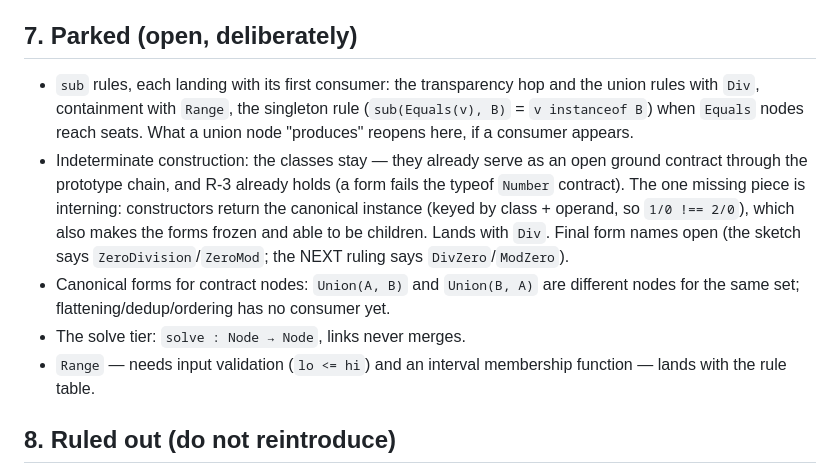
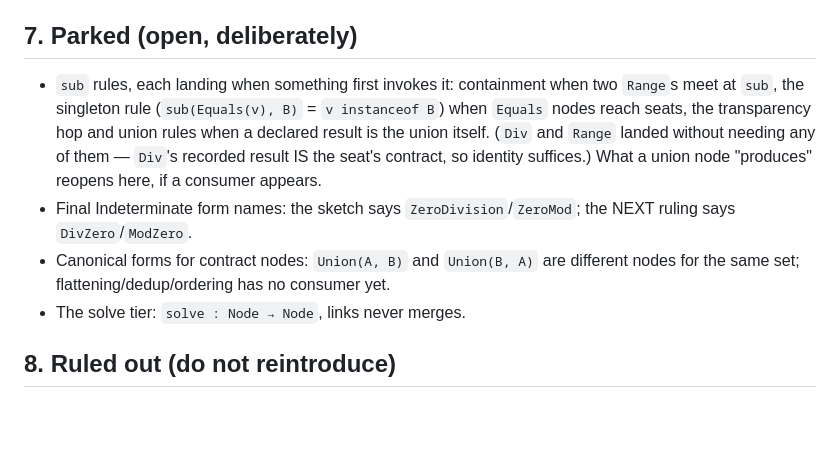
Before and after one commit to dbrdarski/oddo-next, a Markdown page: docs/design.md, the part around the change. Rendered like a GitHub page; blank space fills up the shorter version.

Commit message:
Doc: sync the parked list with what landed
Indeterminate interned construction (M1) and Range (M2) are out of
section 7 - both landed; what genuinely remains of them is one line:
the final form names. The sub entry is rephrased to stay true: Div and
Range landed without invoking any sub rule (Div's recorded result IS
the seat's contract, identity suffices), so each rule waits for its
actual first invoker. Flagged by the second review: stale parked
sections are consequential in a document that claims authority.

Co-Authored-By: Claude Fable 5 <noreply@anthropic.com>

```diff
--- a/docs/design.md
+++ b/docs/design.md
@@ -230,23 +230,19 @@ through membership, nodes enter through their recorded facts.
 
 ## 7. Parked (open, deliberately)
 
-- `sub` rules, each landing with its first consumer: the transparency hop
-  and the union rules with `Div`, containment with `Range`, the singleton
-  rule (`sub(Equals(v), B)` = `v instanceof B`) when `Equals` nodes reach
-  seats. What a union node "produces" reopens here, if a consumer appears.
-- Indeterminate construction: the classes stay — they already serve as an
-  open ground contract through the prototype chain, and R-3 already holds
-  (a form fails the typeof `Number` contract). The one missing piece is
-  interning: constructors return the canonical instance (keyed by class +
-  operand, so `1/0 !== 2/0`), which also makes the forms frozen and able
-  to be children. Lands with `Div`. Final form names open (the sketch says
-  `ZeroDivision`/`ZeroMod`; the NEXT ruling says `DivZero`/`ModZero`).
+- `sub` rules, each landing when something first invokes it: containment
+  when two `Range`s meet at `sub`, the singleton rule (`sub(Equals(v), B)`
+  = `v instanceof B`) when `Equals` nodes reach seats, the transparency
+  hop and union rules when a declared result is the union itself. (`Div`
+  and `Range` landed without needing any of them — `Div`'s recorded result
+  IS the seat's contract, so identity suffices.) What a union node
+  "produces" reopens here, if a consumer appears.
+- Final Indeterminate form names: the sketch says `ZeroDivision`/`ZeroMod`;
+  the NEXT ruling says `DivZero`/`ModZero`.
 - Canonical forms for contract nodes: `Union(A, B)` and `Union(B, A)` are
   different nodes for the same set; flattening/dedup/ordering has no
   consumer yet.
 - The solve tier: `solve : Node → Node`, links never merges.
-- `Range` — needs input validation (`lo <= hi`) and an interval membership
-  function — lands with the rule table.
 
 ## 8. Ruled out (do not reintroduce)
 
```
